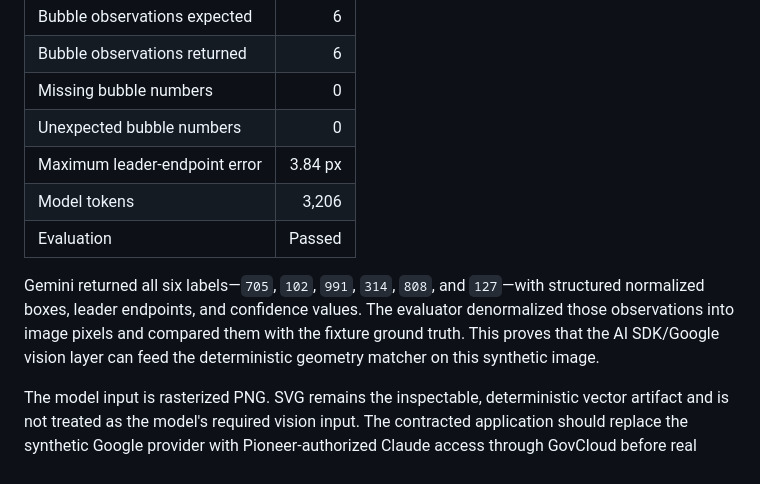
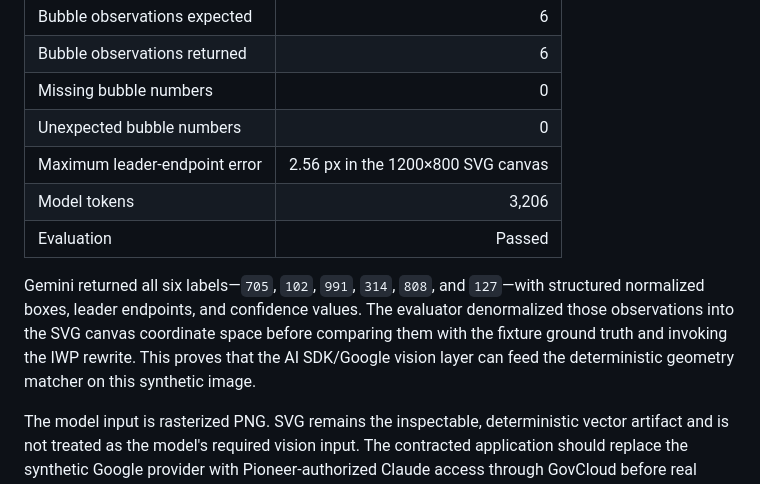
Before and after one commit to EthanThatOneKid/pioneer-api, a Markdown page: docs/iwp-bubble-proof-report.md, the part around the change. GitHub-like rendering.

Commit message:
docs: record corrected live e2e metric

```diff
--- a/docs/iwp-bubble-proof-report.md
+++ b/docs/iwp-bubble-proof-report.md
@@ -95,11 +95,11 @@ The first real image-model call now runs through AI SDK with Google Gemini 3.6 F
 | Bubble observations returned | 6 |
 | Missing bubble numbers | 0 |
 | Unexpected bubble numbers | 0 |
-| Maximum leader-endpoint error | 3.84 px |
+| Maximum leader-endpoint error | 2.56 px in the 1200×800 SVG canvas |
 | Model tokens | 3,206 |
 | Evaluation | Passed |
 
-Gemini returned all six labels—`705`, `102`, `991`, `314`, `808`, and `127`—with structured normalized boxes, leader endpoints, and confidence values. The evaluator denormalized those observations into image pixels and compared them with the fixture ground truth. This proves that the AI SDK/Google vision layer can feed the deterministic geometry matcher on this synthetic image.
+Gemini returned all six labels—`705`, `102`, `991`, `314`, `808`, and `127`—with structured normalized boxes, leader endpoints, and confidence values. The evaluator denormalized those observations into the SVG canvas coordinate space before comparing them with the fixture ground truth and invoking the IWP rewrite. This proves that the AI SDK/Google vision layer can feed the deterministic geometry matcher on this synthetic image.
 
 The model input is rasterized PNG. SVG remains the inspectable, deterministic vector artifact and is not treated as the model's required vision input. The contracted application should replace the synthetic Google provider with Pioneer-authorized Claude access through GovCloud before real company data is processed.
 
```
